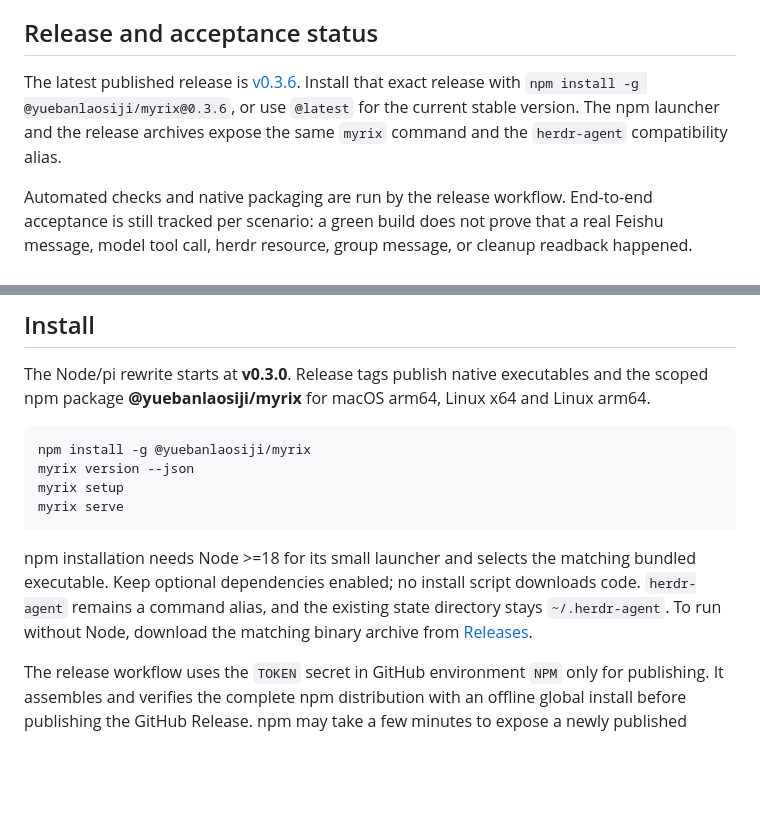
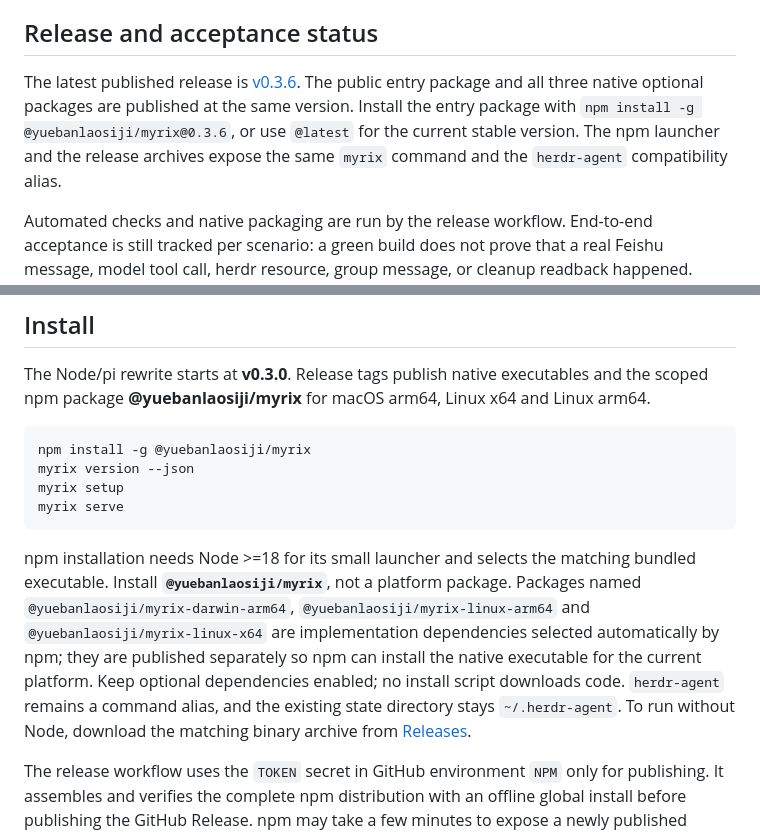
Before and after one commit to hewenyu/herdr-agent, a Markdown page: README.md, 2 parts joined by grey strips. Rendered like a GitHub page; blank space fills up the shorter version.

Commit message:
docs: clarify npm entry package

````diff
--- a/README.md
+++ b/README.md
@@ -10,7 +10,7 @@ pi handles this tool's business: arranging work, routing messages, querying stat
 
 ## Release and acceptance status
 
-The latest published release is [v0.3.6](https://github.com/hewenyu/herdr-agent/releases/tag/v0.3.6). Install that exact release with `npm install -g @yuebanlaosiji/myrix@0.3.6`, or use `@latest` for the current stable version. The npm launcher and the release archives expose the same `myrix` command and the `herdr-agent` compatibility alias.
+The latest published release is [v0.3.6](https://github.com/hewenyu/herdr-agent/releases/tag/v0.3.6). The public entry package and all three native optional packages are published at the same version. Install the entry package with `npm install -g @yuebanlaosiji/myrix@0.3.6`, or use `@latest` for the current stable version. The npm launcher and the release archives expose the same `myrix` command and the `herdr-agent` compatibility alias.
 
 Automated checks and native packaging are run by the release workflow. End-to-end acceptance is still tracked per scenario: a green build does not prove that a real Feishu message, model tool call, herdr resource, group message, or cleanup readback happened. Check [live validation](docs/live-validation.md) for the current `U`, `R-部分`/`R-partial`, and `R-P` evidence, including retained historical unknown results. Treat a scenario as accepted only when its corresponding Feishu, pi, model, herdr, and external readbacks are present.
 
@@ -27,7 +27,7 @@ myrix setup
 myrix serve
 ```
 
-npm installation needs Node >=18 for its small launcher and selects the matching bundled executable. Keep optional dependencies enabled; no install script downloads code. `herdr-agent` remains a command alias, and the existing state directory stays `~/.herdr-agent`. To run without Node, download the matching binary archive from [Releases](https://github.com/hewenyu/herdr-agent/releases).
+npm installation needs Node >=18 for its small launcher and selects the matching bundled executable. Install **`@yuebanlaosiji/myrix`**, not a platform package. Packages named `@yuebanlaosiji/myrix-darwin-arm64`, `@yuebanlaosiji/myrix-linux-arm64` and `@yuebanlaosiji/myrix-linux-x64` are implementation dependencies selected automatically by npm; they are published separately so npm can install the native executable for the current platform. Keep optional dependencies enabled; no install script downloads code. `herdr-agent` remains a command alias, and the existing state directory stays `~/.herdr-agent`. To run without Node, download the matching binary archive from [Releases](https://github.com/hewenyu/herdr-agent/releases).
 
 The release workflow uses the `TOKEN` secret in GitHub environment `NPM` only for publishing. It assembles and verifies the complete npm distribution with an offline global install before publishing the GitHub Release. npm may take a few minutes to expose a newly published version through its public registry. See [release operations](docs/releasing.md) for recovery.
 
````
Also changed, not shown: README.zh-CN.md (+2 -2 lines).
